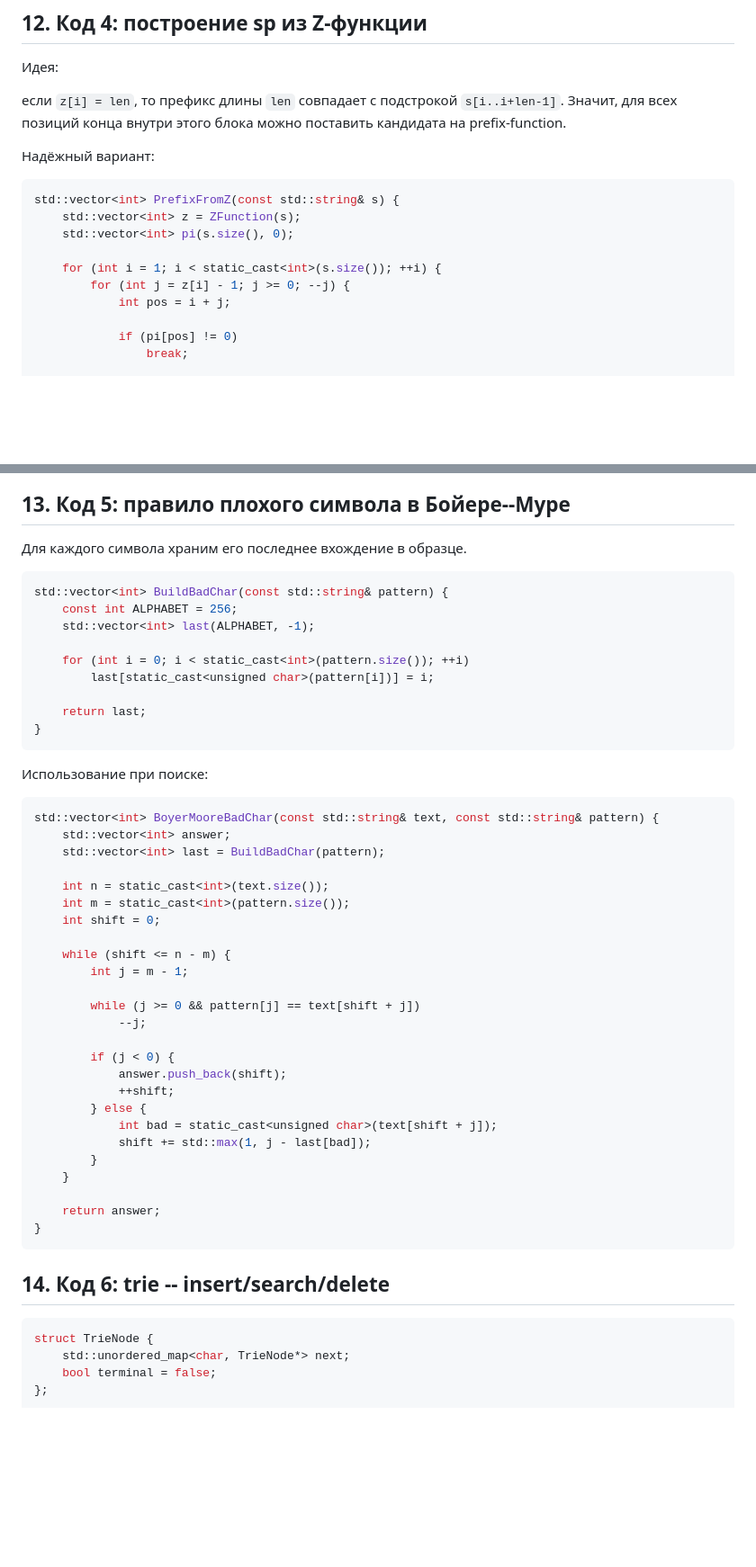
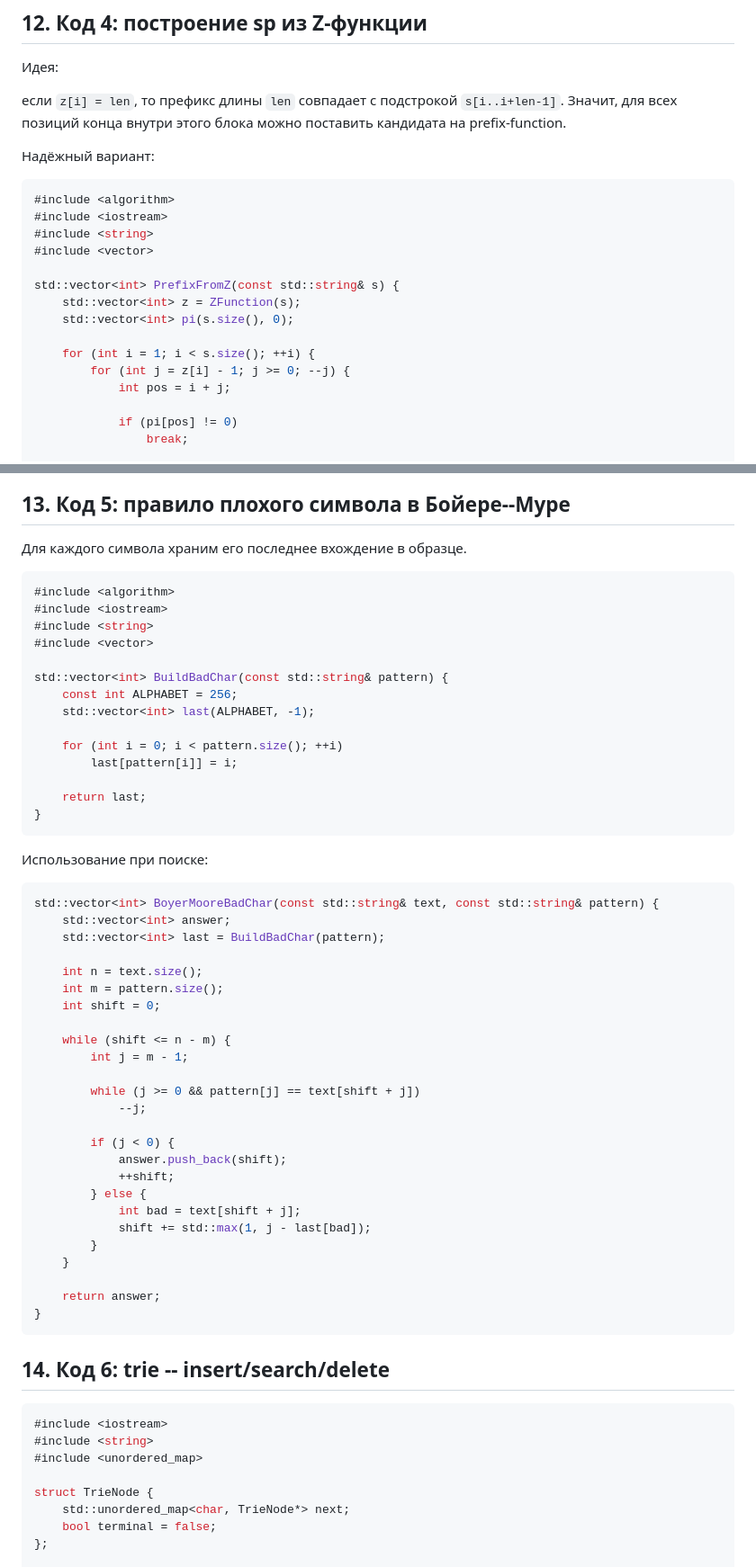
Before and after one commit to Girday/DA, a Markdown page: homework/lab4_var5-2/DEFENSE_CRAM.md, 2 parts joined by grey strips. Shown at 90% size. Rendered like a GitHub page; blank space fills up the shorter version.

Commit message:
add include

````diff
--- a/homework/lab4_var5-2/DEFENSE_CRAM.md
+++ b/homework/lab4_var5-2/DEFENSE_CRAM.md
@@ -514,11 +527,16 @@ O(n)
 Надёжный вариант:
 
 ```cpp
+#include <algorithm>
+#include <iostream>
+#include <string>
+#include <vector>
+
 std::vector<int> PrefixFromZ(const std::string& s) {
     std::vector<int> z = ZFunction(s);
     std::vector<int> pi(s.size(), 0);
 
-    for (int i = 1; i < static_cast<int>(s.size()); ++i) {
+    for (int i = 1; i < s.size(); ++i) {
         for (int j = z[i] - 1; j >= 0; --j) {
             int pos = i + j;
 
@@ -543,12 +561,17 @@ std::vector<int> PrefixFromZ(const std::string& s) {
 Для каждого символа храним его последнее вхождение в образце.
 
 ```cpp
+#include <algorithm>
+#include <iostream>
+#include <string>
+#include <vector>
+
 std::vector<int> BuildBadChar(const std::string& pattern) {
     const int ALPHABET = 256;
     std::vector<int> last(ALPHABET, -1);
 
-    for (int i = 0; i < static_cast<int>(pattern.size()); ++i)
-        last[static_cast<unsigned char>(pattern[i])] = i;
+    for (int i = 0; i < pattern.size(); ++i)
+        last[pattern[i]] = i;
 
     return last;
 }
@@ -561,8 +584,8 @@ std::vector<int> BoyerMooreBadChar(const std::string& text, const std::string& p
     std::vector<int> answer;
     std::vector<int> last = BuildBadChar(pattern);
 
-    int n = static_cast<int>(text.size());
-    int m = static_cast<int>(pattern.size());
+    int n = text.size();
+    int m = pattern.size();
     int shift = 0;
 
     while (shift <= n - m) {
@@ -575,7 +598,7 @@ std::vector<int> BoyerMooreBadChar(const std::string& text, const std::string& p
             answer.push_back(shift);
             ++shift;
         } else {
-            int bad = static_cast<unsigned char>(text[shift + j]);
+            int bad = text[shift + j];
             shift += std::max(1, j - last[bad]);
         }
     }
@@ -587,6 +610,10 @@ std::vector<int> BoyerMooreBadChar(const std::string& text, const std::string& p
 ## 14. Код 6: trie -- insert/search/delete
 
 ```cpp
+#include <iostream>
+#include <string>
+#include <unordered_map>
+
 struct TrieNode {
     std::unordered_map<char, TrieNode*> next;
     bool terminal = false;
````
Also changed, not shown: other parts of homework/lab4_var5-2/DEFENSE_CRAM.md (+17 -4 lines).
